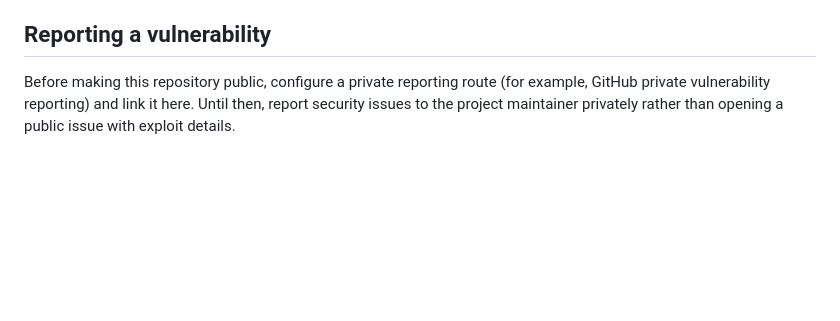
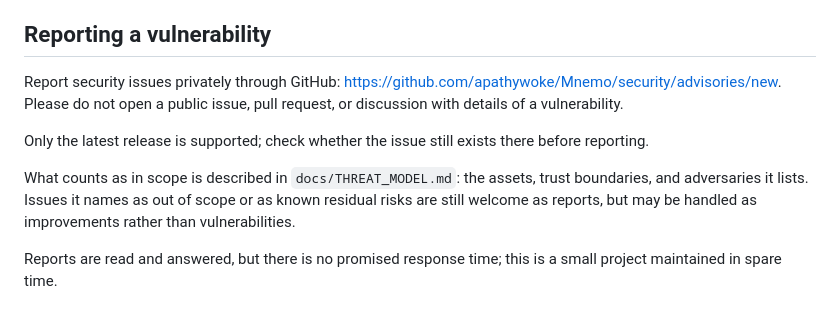
Before and after one commit to apathywoke/Mnemo, a Markdown page: SECURITY.md, the part around the change. GitHub-like rendering; blank space fills up the shorter version.

Commit message:
Point vulnerability reports to GitHub private reporting
The repository is public, but SECURITY.md still asked for a private
reporting route to be set up "before making this repository public".
Reports now go to the repository's private security advisories instead
of public issues; only the latest release is supported, and the scope
is the threat model. No response time is promised.

```diff
--- a/SECURITY.md
+++ b/SECURITY.md
@@ -258,7 +258,18 @@ connection and must not add telemetry by default.
 
 ## Reporting a vulnerability
 
-Before making this repository public, configure a private reporting route (for
-example, GitHub private vulnerability reporting) and link it here. Until then,
-report security issues to the project maintainer privately rather than opening
-a public issue with exploit details.
+Report security issues privately through GitHub:
+<https://github.com/apathywoke/Mnemo/security/advisories/new>. Please do not
+open a public issue, pull request, or discussion with details of a
+vulnerability.
+
+Only the latest release is supported; check whether the issue still exists
+there before reporting.
+
+What counts as in scope is described in `docs/THREAT_MODEL.md`: the assets,
+trust boundaries, and adversaries it lists. Issues it names as out of scope
+or as known residual risks are still welcome as reports, but may be handled
+as improvements rather than vulnerabilities.
+
+Reports are read and answered, but there is no promised response time; this
+is a small project maintained in spare time.
```
